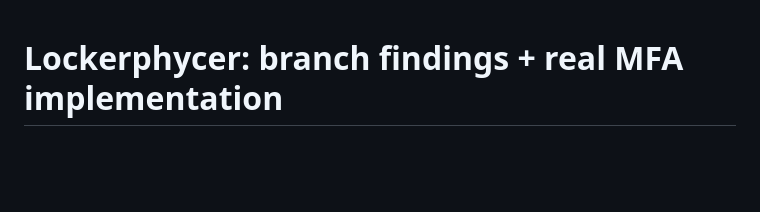
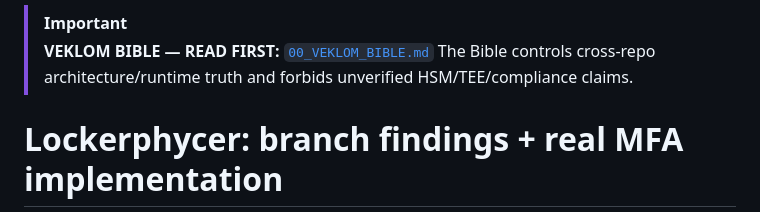
Before and after one commit to reprewindai-dev/lockerphycer, a Markdown page: README.md, the part around the change. GitHub-like rendering; blank space fills up the shorter version.

Commit message:
docs: make Veklom Bible the first README instruction

```diff
--- a/README.md
+++ b/README.md
@@ -1,3 +1,7 @@
+> [!IMPORTANT]
+> **VEKLOM BIBLE — READ FIRST:** [`00_VEKLOM_BIBLE.md`](./00_VEKLOM_BIBLE.md)
+> The Bible controls cross-repo architecture/runtime truth and forbids unverified HSM/TEE/compliance claims.
+
 # Lockerphycer: branch findings + real MFA implementation
 
 ## Which branch to actually use
```
